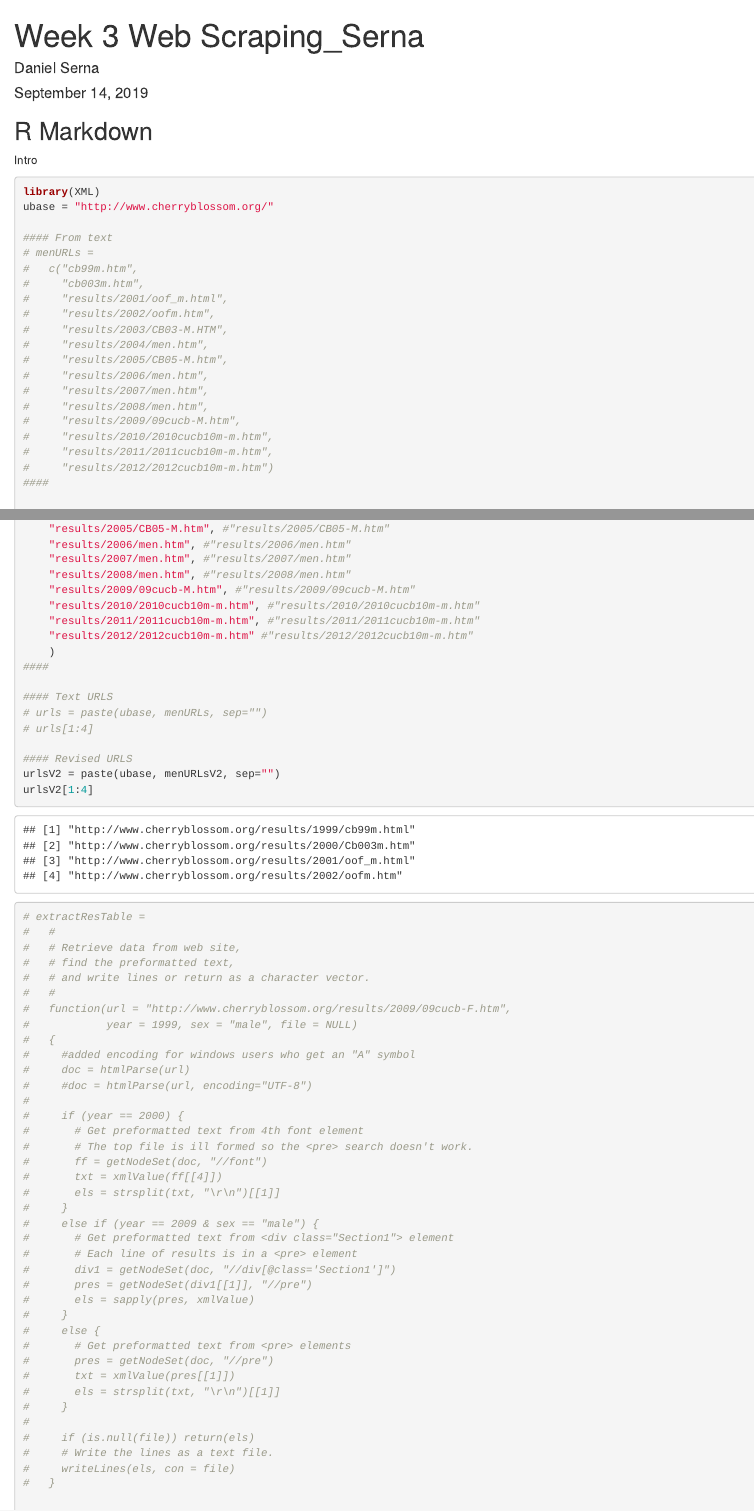
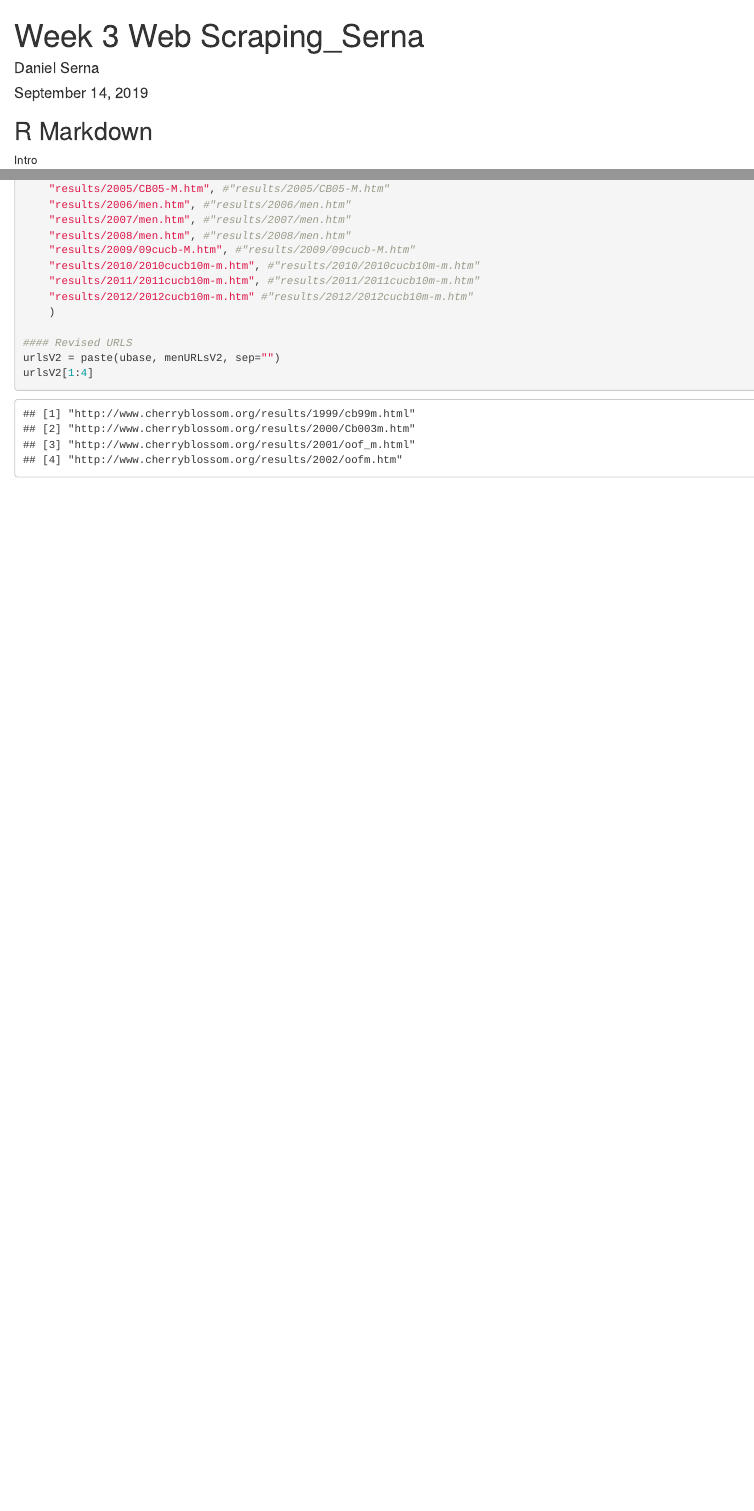
Before and after one commit to G-Bruce/7333-Case-Study-Two, an R Markdown document (Week 3 Web Scraping_Serna.Rmd): the page in a window 1100 px wide, from its top, and a second part further down, joined at a grey line. Rendered offline with R 4.5, knitr and Pandoc, with nearby package versions; some code elsewhere in the file could not run offline.

Commit message:
removed unused code.

````diff
--- a/Week 3 Web Scraping_Serna.Rmd
+++ b/Week 3 Web Scraping_Serna.Rmd
@@ -16,24 +16,6 @@ Intro
 library(XML)
 ubase = "http://www.cherryblossom.org/"
 
-#### From text
-# menURLs =
-#   c("cb99m.htm",
-#     "cb003m.htm",
-#     "results/2001/oof_m.html",
-#     "results/2002/oofm.htm",
-#     "results/2003/CB03-M.HTM",
-#     "results/2004/men.htm",
-#     "results/2005/CB05-M.htm",
-#     "results/2006/men.htm",
-#     "results/2007/men.htm",
-#     "results/2008/men.htm",
-#     "results/2009/09cucb-M.htm",
-#     "results/2010/2010cucb10m-m.htm",
-#     "results/2011/2011cucb10m-m.htm",
-#     "results/2012/2012cucb10m-m.htm")
-####
-
 #### Revised URLS
 menURLsV2 =
   c("results/1999/cb99m.html", #"cb99m.htm"
@@ -51,11 +33,6 @@ menURLsV2 =
     "results/2011/2011cucb10m-m.htm", #"results/2011/2011cucb10m-m.htm"
     "results/2012/2012cucb10m-m.htm" #"results/2012/2012cucb10m-m.htm"
     )
-####
-
-#### Text URLS
-# urls = paste(ubase, menURLs, sep="")
-# urls[1:4]
 
 #### Revised URLS
 urlsV2 = paste(ubase, menURLsV2, sep="")
@@ -63,45 +40,6 @@ urlsV2[1:4]
 ```
 
 ```{r utilityFunctions}
-# extractResTable =
-#   #
-#   # Retrieve data from web site,
-#   # find the preformatted text,
-#   # and write lines or return as a character vector.
-#   #
-#   function(url = "http://www.cherryblossom.org/results/2009/09cucb-F.htm",
-#            year = 1999, sex = "male", file = NULL)
-#   {
-#     #added encoding for windows users who get an "A" symbol
-#     doc = htmlParse(url)
-#     #doc = htmlParse(url, encoding="UTF-8")
-#
-#     if (year == 2000) {
-#       # Get preformatted text from 4th font element
-#       # The top file is ill formed so the <pre> search doesn't work.
-#       ff = getNodeSet(doc, "//font")
-#       txt = xmlValue(ff[[4]])
-#       els = strsplit(txt, "\r\n")[[1]]
-#     }
-#     else if (year == 2009 & sex == "male") {
-#       # Get preformatted text from <div class="Section1"> element
-#       # Each line of results is in a <pre> element
-#       div1 = getNodeSet(doc, "//div[@class='Section1']")
-#       pres = getNodeSet(div1[[1]], "//pre")
-#       els = sapply(pres, xmlValue)
-#     }
-#     else {
-#       # Get preformatted text from <pre> elements
-#       pres = getNodeSet(doc, "//pre")
-#       txt = xmlValue(pres[[1]])
-#       els = strsplit(txt, "\r\n")[[1]]
-#     }
-#
-#     if (is.null(file)) return(els)
-#     # Write the lines as a text file.
-#     writeLines(els, con = file)
-#   }
-
 #### Revised Function
 extractResTableV2 =
   #
````
Also changed, not shown: Week_3_Web_Scraping_Serna.html, Week 3 Web Scraping_Serna.Rmd (26 more changed lines).
